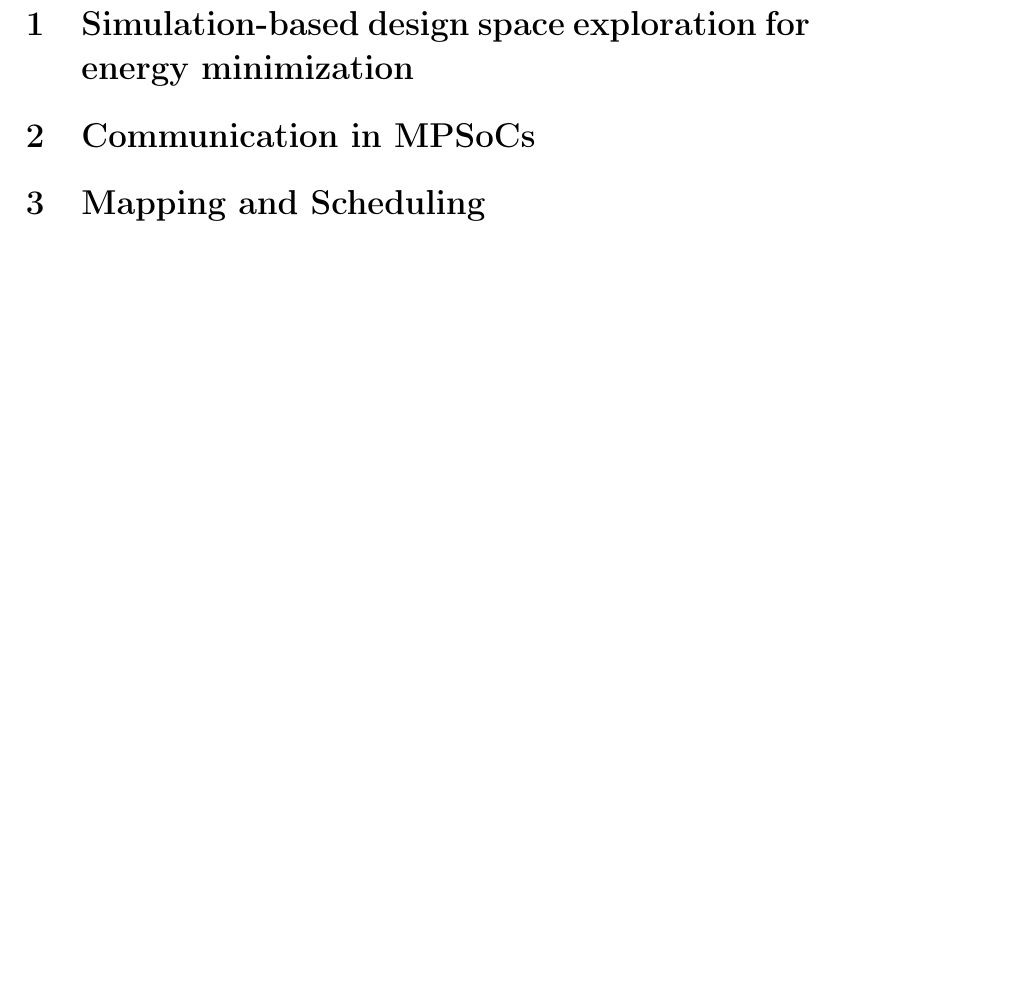
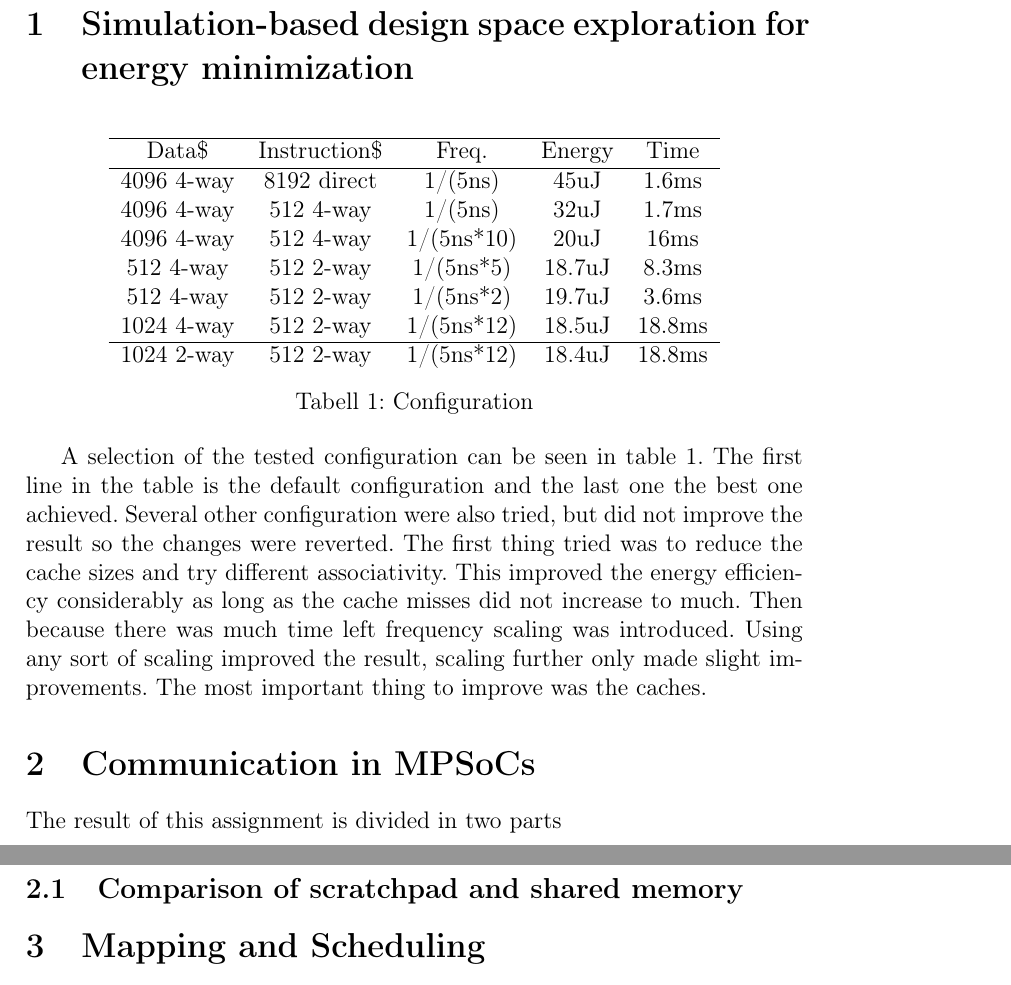
Before and after one commit to momomixia/TDTS07, a LaTeX document (TDTS07/Lab3/Lab3/TDTS07_labreport3.tex): part of page 1 of 2 before the commit and two parts of pages 1 and 2 of 2 after it, the two joined at a grey line, cut so that both start at the same text, the shorter picture padded with empty space. Compiled offline with pdfLaTeX.

Commit message:
forsta uppgiften

```diff
--- a/TDTS07/Lab3/Lab3/TDTS07_labreport3.tex
+++ b/TDTS07/Lab3/Lab3/TDTS07_labreport3.tex
@@ -17,7 +17,39 @@
 
 
 \section{Simulation-based design space exploration for energy minimization}
+
+\begin{table}[h]
+  \centering
+  \begin{tabular}{c c c c c}
+    \hline
+    Data\$ & Instruction\$ & Freq. & Energy & Time \\
+    \hline
+    4096 4-way & 8192 direct & 1/(5ns) & 45uJ & 1.6ms \\
+    4096 4-way & 512 4-way & 1/(5ns) & 32uJ & 1.7ms \\
+    4096 4-way & 512 4-way & 1/(5ns*10) & 20uJ & 16ms \\
+    512 4-way & 512 2-way & 1/(5ns*5) & 18.7uJ & 8.3ms \\
+    512 4-way & 512 2-way & 1/(5ns*2) & 19.7uJ & 3.6ms \\
+    1024 4-way & 512 2-way & 1/(5ns*12) & 18.5uJ & 18.8ms \\
+    \hline
+    1024 2-way & 512 2-way & 1/(5ns*12) & 18.4uJ & 18.8ms \\
+  \end{tabular}
+  \caption{Configuration}
+  \label{fig:conf}
+\end{table}
+A selection of the tested configuration can be seen in table \ref{fig:conf}.
+The first line in the table is the default configuration and the last one the
+best one achieved. Several other configuration were also tried, but did not
+improve the result so the changes were reverted. The first thing tried was to
+reduce the cache sizes and try different associativity. This improved the energy
+efficiency considerably as long as the cache misses did not increase to much.
+Then because there was much time left frequency scaling was introduced. Using
+any sort of scaling improved the result, scaling further only made slight
+improvements. The most important thing to improve was the caches.
+
 \section{Communication in MPSoCs}
+The result of this assignment is divided in two parts
+\subsection{Comparison of scratchpad and shared memory}
+
 \section{Mapping and Scheduling}
 \subsection{Scheduling exercise}
 \subsection{Extract execution times for the GSM codec}
```
